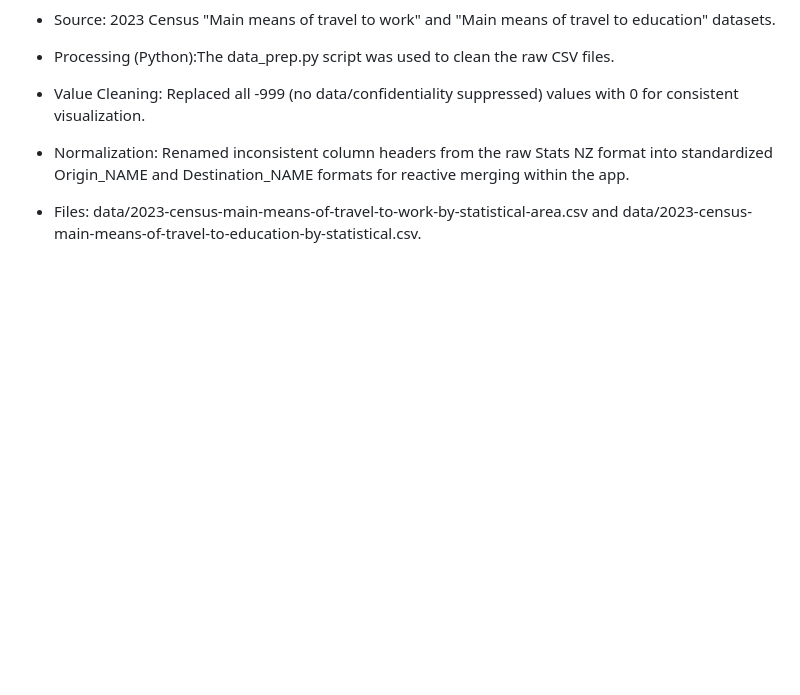
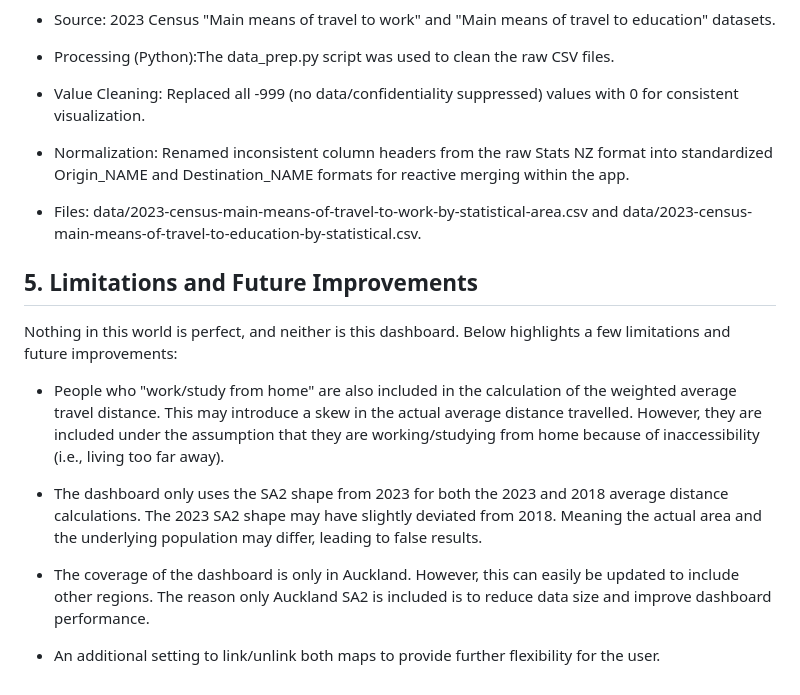
Before and after one commit to jhe482-uoa/gisci343-a2-auckland_origin_destination_analysis, a Markdown page: README.md, the part around the change. Drawn GitHub-style; blank space fills up the shorter version.

```diff
--- a/README.md
+++ b/README.md
@@ -88,3 +88,15 @@ The data for this dashboard was sourced from Stats NZ and processed using a comb
 - Normalization: Renamed inconsistent column headers from the raw Stats NZ format into standardized Origin_NAME and Destination_NAME formats for reactive merging within the app.
 
 - Files: data/2023-census-main-means-of-travel-to-work-by-statistical-area.csv and data/2023-census-main-means-of-travel-to-education-by-statistical.csv.
+
+## 5. Limitations and Future Improvements
+
+Nothing in this world is perfect, and neither is this dashboard. Below highlights a few limitations and future improvements:
+
+- People who "work/study from home" are also included in the calculation of the weighted average travel distance. This may introduce a skew in the actual average distance travelled. However, they are included under the assumption that they are working/studying from home because of inaccessibility (i.e., living too far away).
+
+- The dashboard only uses the SA2 shape from 2023 for both the 2023 and 2018 average distance calculations. The 2023 SA2 shape may have slightly deviated from 2018. Meaning the actual area and the underlying population may differ, leading to false results.
+
+- The coverage of the dashboard is only in Auckland. However, this can easily be updated to include other regions. The reason only Auckland SA2 is included is to reduce data size and improve dashboard performance.
+
+- An additional setting to link/unlink both maps to provide further flexibility for the user.
```
